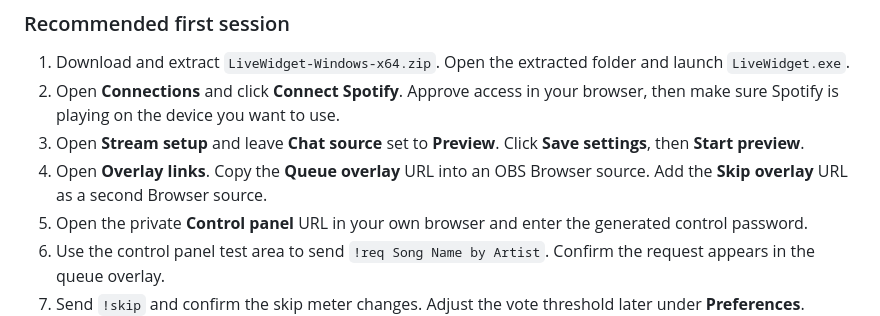
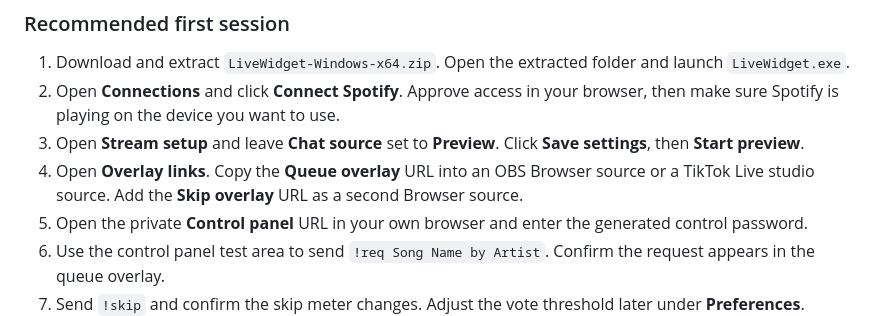
Before and after one commit to leoisking/Tiktok-music-request-app, a Markdown page: README.md, the part around the change. Rendered like a GitHub page.

Commit message:
Add TikTok Live studio source option in README
Updated instructions for OBS Browser source to include TikTok Live studio.

```diff
--- a/README.md
+++ b/README.md
@@ -22,7 +22,7 @@ The easiest option is the **Windows App** from the latest [GitHub Release](https
 1. Download and extract `LiveWidget-Windows-x64.zip`. Open the extracted folder and launch `LiveWidget.exe`.
 2. Open **Connections** and click **Connect Spotify**. Approve access in your browser, then make sure Spotify is playing on the device you want to use.
 3. Open **Stream setup** and leave **Chat source** set to **Preview**. Click **Save settings**, then **Start preview**.
-4. Open **Overlay links**. Copy the **Queue overlay** URL into an OBS Browser source. Add the **Skip overlay** URL as a second Browser source.
+4. Open **Overlay links**. Copy the **Queue overlay** URL into an OBS Browser source or a TikTok Live studio source. Add the **Skip overlay** URL as a second Browser source.
 5. Open the private **Control panel** URL in your own browser and enter the generated control password.
 6. Use the control panel test area to send `!req Song Name by Artist`. Confirm the request appears in the queue overlay.
 7. Send `!skip` and confirm the skip meter changes. Adjust the vote threshold later under **Preferences**.
```
